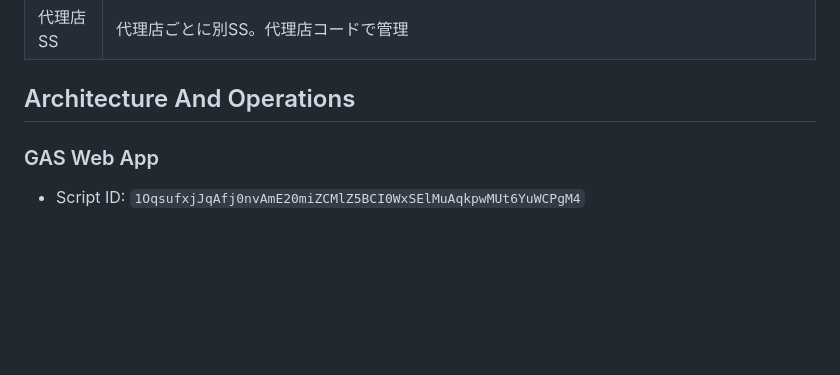
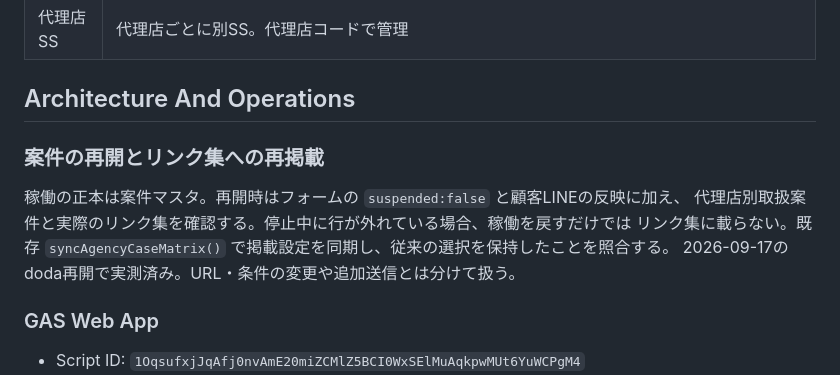
Before and after one commit to Kazu02/affiliate-form, a Markdown page: PROJECT_CONTEXT.md, the part around the change. GitHub-like rendering; blank space fills up the shorter version.

```diff
--- a/PROJECT_CONTEXT.md
+++ b/PROJECT_CONTEXT.md
@@ -65,6 +65,13 @@
 | 代理店SS | 代理店ごとに別SS。代理店コードで管理 |
 
 ## Architecture And Operations
+
+### 案件の再開とリンク集への再掲載
+
+稼働の正本は案件マスタ。再開時はフォームの `suspended:false` と顧客LINEの反映に加え、
+代理店別取扱案件と実際のリンク集を確認する。停止中に行が外れている場合、稼働を戻すだけでは
+リンク集に載らない。既存 `syncAgencyCaseMatrix()` で掲載設定を同期し、従来の選択を保持したことを照合する。
+2026-09-17のdoda再開で実測済み。URL・条件の変更や追加送信とは分けて扱う。
 
 ### GAS Web App
 
```
Also changed, not shown: DECISIONS.md (+15 -0 lines), ROADMAP.md (+3 -4 lines).
